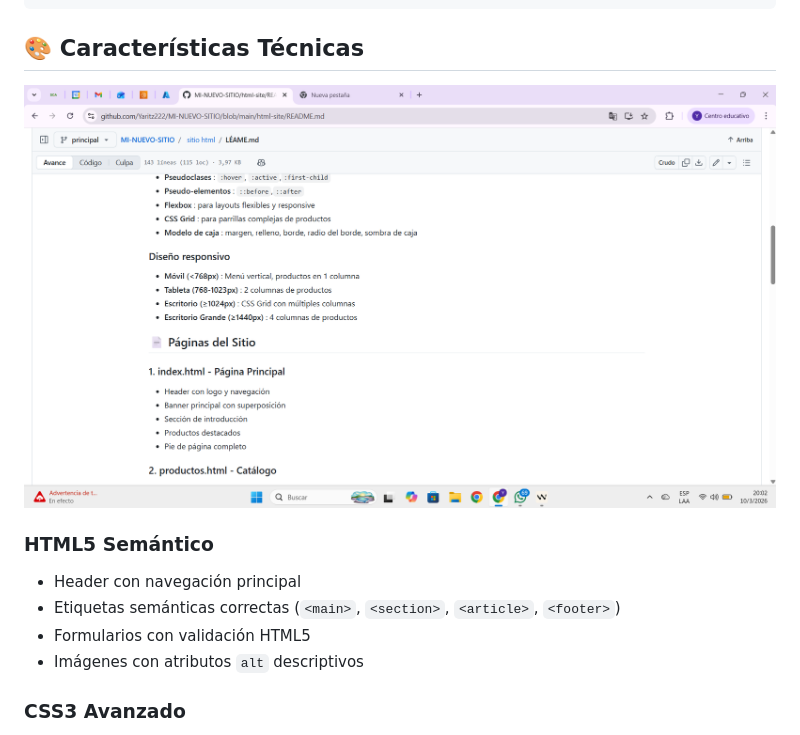
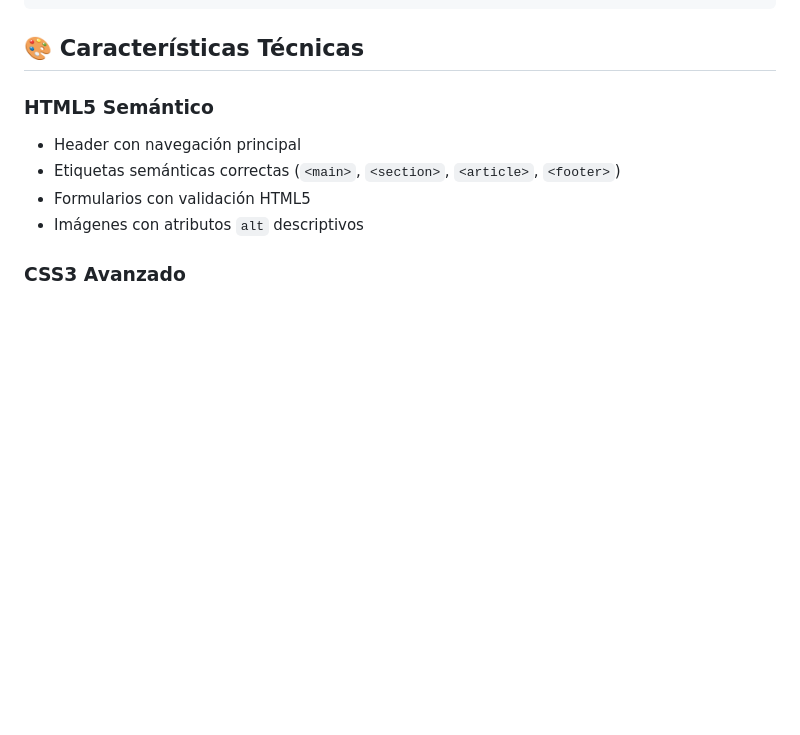
Before and after one commit to Yaritz222/MI-NUEVO-SITIO, a Markdown page: html-site/README.md, the part around the change. Rendered like a GitHub page; blank space fills up the shorter version.

Commit message:
confirmar

````diff
--- a/html-site/README.md
+++ b/html-site/README.md
@@ -26,7 +26,6 @@ html-site/
 ```
 
 ## 🎨 Características Técnicas
-![alt text](image.png)
 ### HTML5 Semántico
 - Header con navegación principal
 - Etiquetas semánticas correctas (`<main>`, `<section>`, `<article>`, `<footer>`)
````
Also changed, not shown: html-site/img/Capturas/Captura de pantalla 2026-03-10 200801.png (added), html-site/img/productos/banner.jpg (renamed from html-site/img/banner.jpg), html-site/img/productos/perfil.png (renamed from html-site/img/perfil.png).
